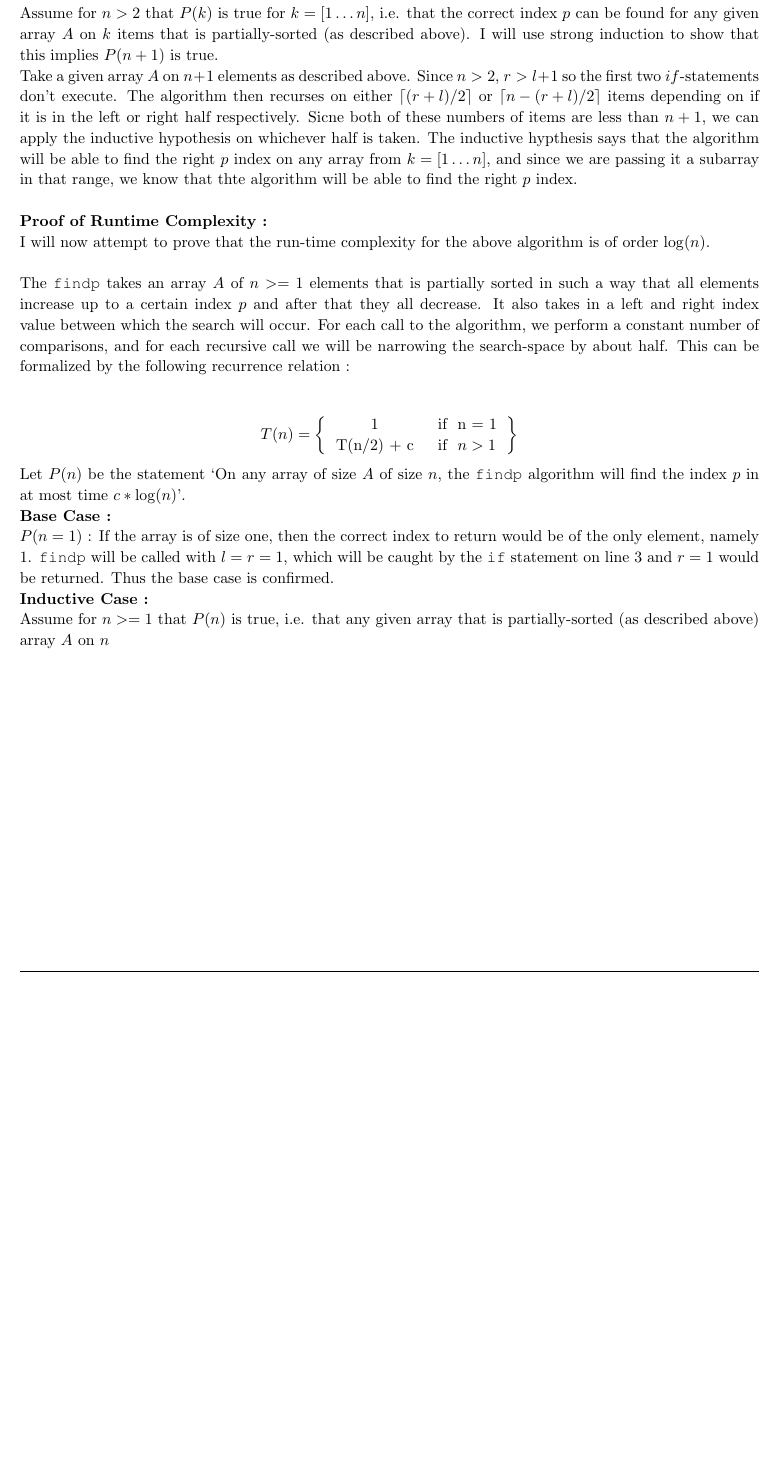
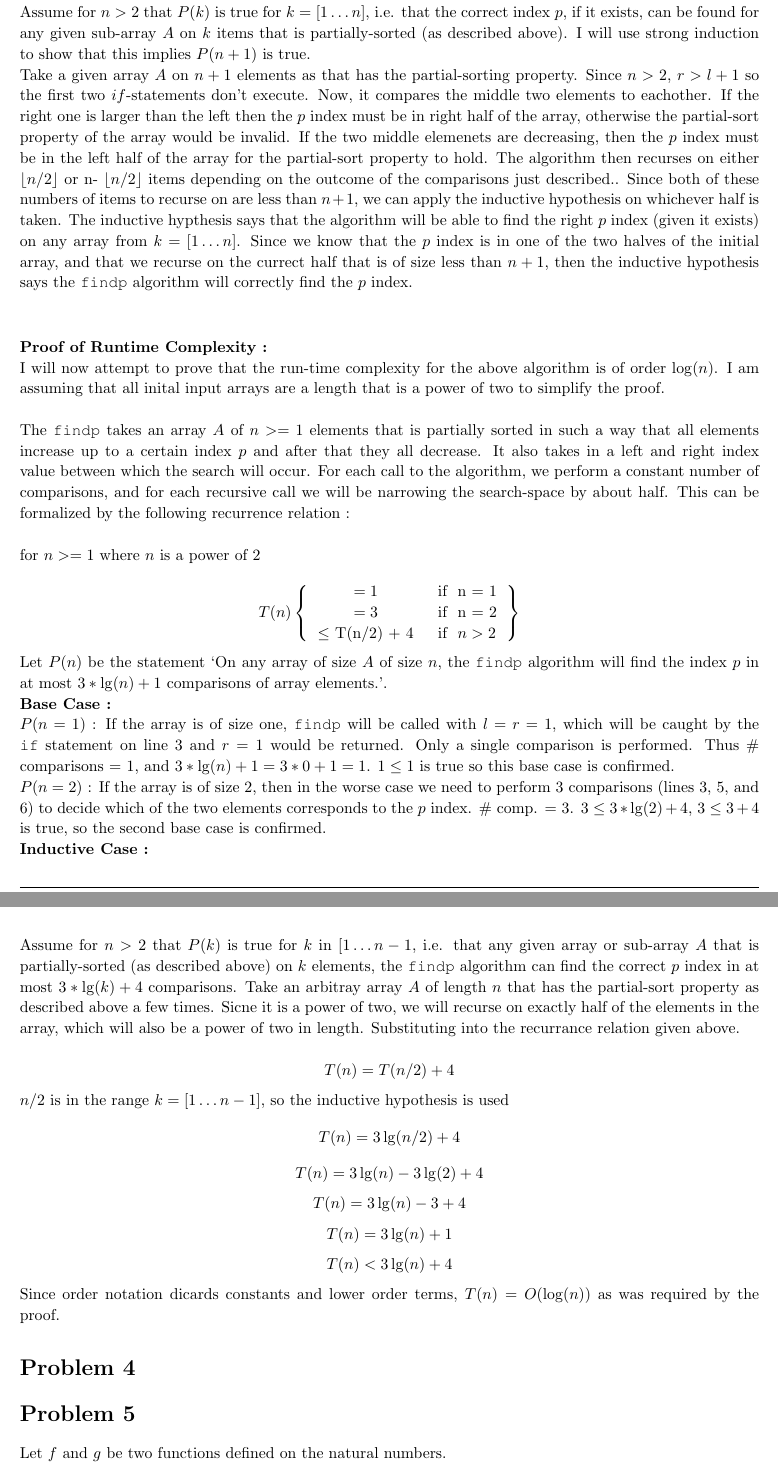
Before and after one commit to jhallard/SpringClasses15, a LaTeX problem sheet (CS102/HW/HW1/HW1_jhallard.tex): part of page 5 of 5 before the commit and two parts of pages 5 and 6 of 6 after it, the two joined at a grey line, cut so that both start at the same text, the shorter picture padded with empty space. Compiled offline with pdfLaTeX.

Commit message:
Almost finished with CS102 HW1

```diff
--- a/CS102/HW/HW1/HW1_jhallard.tex
+++ b/CS102/HW/HW1/HW1_jhallard.tex
@@ -308,33 +310,66 @@ Design a O(log n) algorithm to find p given an array A with the above property.
     $P(n = 1)$ : If the sub-array is of size one, then the correct index to return would be of the only element. \texttt{findp} will be called with $l = r$, which will be caught by the \texttt{if} statement on line 3 and $r$ would be returned, which is the item we are looking for. \\
     $P(n = 2)$ : If there are two elements in the sub-array, then the \texttt{else if} statement on line 5 with be caught. This will examine the two elements and return the right index if it is greater than or equal to the left and return the left index otherwise. Since a two-element sub-array must either be decreasing or increasing, this \texttt{else if} statement will return the correct index. \\
     \textbf{Inductive Case : } \\
-    Assume for $n > 2$ that $P(k)$ is true for $k = [1 \ldots n]$, i.e. that the correct index $p$ can be found for any given array $A$ on $k$ items that is partially-sorted (as described above). I will use strong induction to show that this implies $P(n+1)$ is true. \\
-    Take a given array $A$ on $n+1$ elements as described above. Since $n > 2$, $r > l+1$ so the first two $if$-statements don't execute. The algorithm then recurses on either $\left \lceil{(r+l)/2}\right \rceil$ or $\left \lceil{n-(r+l)/2}\right \rceil$ items depending on if it is in the left or right half respectively. Sicne both of these numbers of items are less than $n+1$, we can apply the inductive hypothesis on whichever half is taken. The inductive hypthesis says that the algorithm will be able to find the right $p$ index on any array from $k = [1 \ldots n]$, and since we are passing it a subarray in that range, we know that thte algorithm will be able to find the right $p$ index. \\
+    Assume for $n > 2$ that $P(k)$ is true for $k = [1 \ldots n]$, i.e. that the correct index $p$, if it exists, can be found for any given sub-array $A$ on $k$ items that is partially-sorted (as described above). I will use strong induction to show that this implies $P(n+1)$ is true. \\
+    Take a given array $A$ on $n+1$ elements as that has the partial-sorting property. Since $n > 2$, $r > l+1$ so the first two $if$-statements don't execute. Now, it compares the middle two elements to eachother. If the right one is larger than the left then the $p$ index must be in right half of the array, otherwise the partial-sort property of the array would be invalid. If the two middle elemenets are decreasing, then the $p$ index must be in the left half of the array for the partial-sort property to hold. The algorithm then recurses on either $\left \lfloor{n/2}\right \rfloor$ or n- $\left \lfloor {n/2}\right \rfloor $ items depending on the outcome of the comparisons just described.. Since both of these numbers of items to recurse on are less than $n+1$, we can apply the inductive hypothesis on whichever half is taken. The inductive hypthesis says that the algorithm will be able to find the right $p$ index (given it exists) on any array from $k = [1 \ldots n]$. Since we know that the $p$ index is in one of the two halves of the initial array, and that we recurse on the currect half that is of size less than $n+1$, then the inductive hypothesis says the \texttt{findp} algorithm will correctly find the $p$ index. \\[.2in]
 
 
 \textbf{Proof of Runtime Complexity : } \\
-    I will now attempt to prove that the run-time complexity for the above algorithm is of order $\log(n)$. \\
+    I will now attempt to prove that the run-time complexity for the above algorithm is of order $\log(n)$. I am assuming that all inital input arrays are a length that is a power of two to simplify the proof. \\
 
-    The \texttt{findp} takes an array $A$ of $n >= 1$ elements that is partially sorted in such a way that all elements increase up to a certain index $p$ and after that they all decrease. It also takes in a left and right index value between which the search will occur. For each call to the algorithm, we perform a constant number of comparisons, and for each recursive call we will be narrowing the search-space by about half. This can be formalized by the following recurrence relation : \\
+    The \texttt{findp} takes an array $A$ of $n >= 1$ elements that is partially sorted in such a way that all elements increase up to a certain index $p$ and after that they all decrease. It also takes in a left and right index value between which the search will occur. For each call to the algorithm, we perform a constant number of comparisons, and for each recursive call we will be narrowing the search-space by about half.
+    This can be formalized by the following recurrence relation : \\
 
+    for $n >= 1$ where $n$ is a power of 2 \\
     \[
-    T(n) = \left \{
+    T(n) \left \{
       \begin{tabular}{c l}
-      1 & \text{ if } n = 1 \\
-      T(n/2) + c & \text{ if } $n>1$  \\
+      $= 1$ & \text{ if } n = 1 \\
+      $= 3$ & \text{ if } n = 2 \\
+      $\leq$ T(n/2) + 4 & \text{ if } $n>2$  \\
       \end{tabular}
     \right \}
     \]
 
 
-    Let $P(n)$ be the statement `On any array of size $A$ of size $n$, the \texttt{findp} algorithm will find the index $p$ in at most time $c*\log(n)$'.
+    Let $P(n)$ be the statement `On any array of size $A$ of size $n$, the \texttt{findp} algorithm will find the index $p$ in at most $3*\lg(n)+1$ comparisons of array elements.'.
 
     \textbf{Base Case : } \\
-        $P(n = 1)$ : If the array is of size one, then the correct index to return would be of the only element, namely $1$. \texttt{findp} will be called with $l = r = 1$, which will be caught by the \texttt{if} statement on line 3 and $r = 1$ would be returned. Thus the base case is confirmed.
+        $P(n = 1)$ : If the array is of size one, \texttt{findp} will be called with $l = r = 1$, which will be caught by the \texttt{if} statement on line 3 and $r = 1$ would be returned. Only a single comparison is performed. Thus \# comparisons = 1, and $3*\lg(n)+1 = 3*0+1 = 1$. $1 \leq 1$ is true so this base case is confirmed. \\
+        $P(n = 2)$ : If the array is of size 2, then in the worse case we need to perform 3 comparisons (lines 3, 5, and 6) to decide which of the two elements corresponds to the $p$ index. \# comp. = 3. $3 \leq 3*\lg(2)+4$, $3 \leq 3+4$ is true, so the second base case is confirmed.
 
     \textbf{Inductive Case : } \\
-        Assume for $n >= 1$ that $P(n)$ is true, i.e. that any given array that is partially-sorted (as described above) array $A$ on $n$
+        Assume for $n > 2$ that $P(k)$ is true for $k$ in $[1 \ldots n-1$, i.e. that any given array or sub-array $A$ that is partially-sorted (as described above) on $k$ elements, the \texttt{findp} algorithm can find the correct $p$ index in at most $3*\lg(k)+4$ comparisons. Take an arbitray array $A$ of length $n$ that has the partial-sort property as described above a few times. Sicne it is a power of two, we will recurse on exactly half of the elements in the array, which will also be a power of two in length. Substituting into the recurrance relation given above.
+
+        $$ T(n) = T(n/2)+4 $$
+     $n/2$ is in the range $k = [1 \ldots n-1]$, so the inductive hypothesis is used
+        $$ T(n) = 3\lg(n/2) + 4$$
+        $$ T(n) = 3\lg(n) - 3\lg(2) + 4$$
+        $$ T(n) = 3\lg(n) - 3 + 4$$
+        $$ T(n) = 3\lg(n) + 1 $$
+        $$ T(n) < 3\lg(n) + 4 $$
+
+        Since order notation dicards constants and lower order terms, $T(n) = O(\log(n))$ as was required by the proof.
 \end{homeworkProblem}
+
+
+
+\begin{homeworkProblem}
+
+\end{homeworkProblem}
+
+
+
+\begin{homeworkProblem}
+Let $f$ and $g$ be two functions defined on the natural numbers. \\
+Show that
+$$max_{n\geq 0} \{f(n), g(n)\} = O(f(n)+g(n))$$
+Using the definition of big-O notation.
+
+\textbf{Answer : } \\[.2in]
+
+\end{homeworkProblem}
+
 %----------------------------------------------------------------------------------------
 
 \end{document}
```
Also changed, not shown: CS102/HW/HW1/HW1_jhallard.pdf, CS102/HW/HW1/HW1_jhallard.tex (8 more changed lines), 2 other files.
